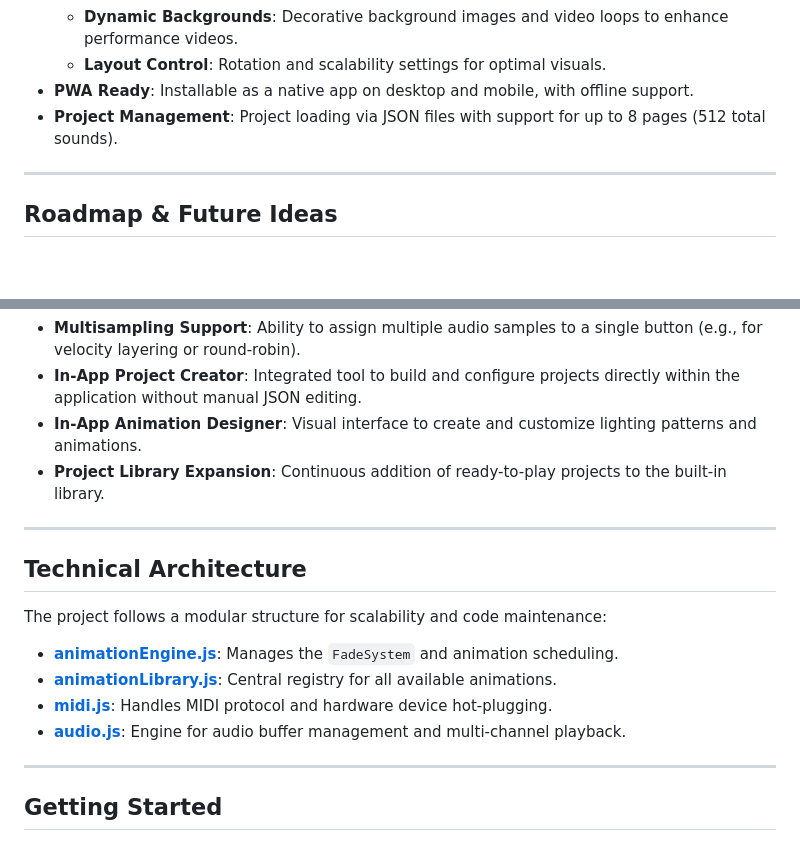
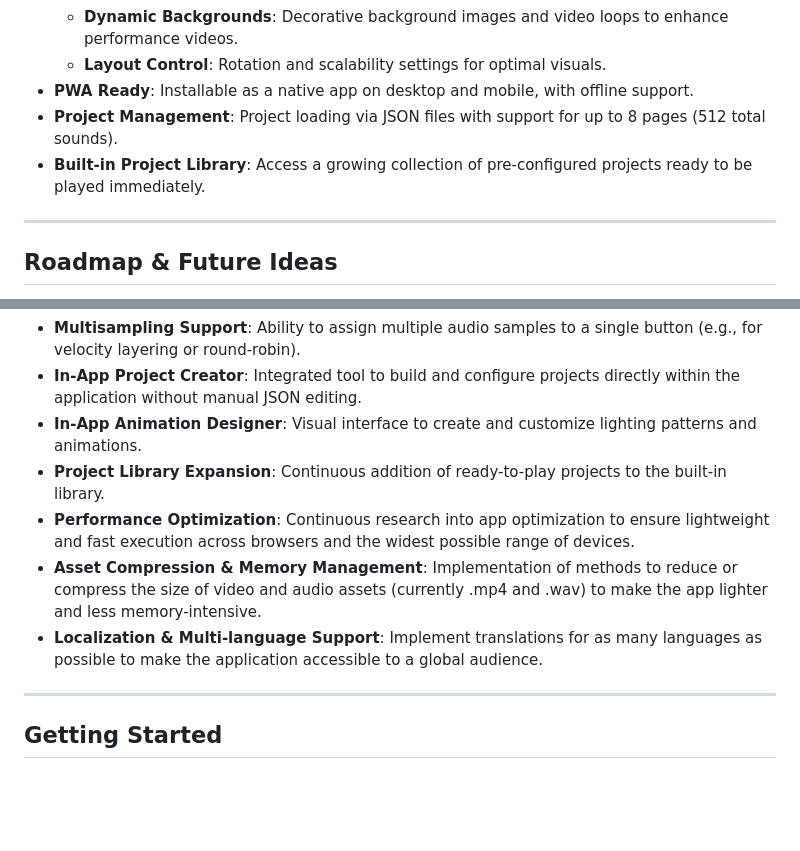
Before and after one commit to CupoMeridio/Launchpad-Online, a Markdown page: README.md, 2 parts joined by grey strips. GitHub-like rendering; blank space fills up the shorter version.

Commit message:
docs: update README with new features and future plans
Add the "Built-in Project Library" feature to the list of current features.
Replace the "Technical Architecture" section with expanded future development plans, including performance optimization, asset compression, and localization.

```diff
--- a/README.md
+++ b/README.md
@@ -38,6 +38,7 @@ The project serves as a specialized alternative to Ableton Live, focusing exclus
   - **Layout Control**: Rotation and scalability settings for optimal visuals.
 - **PWA Ready**: Installable as a native app on desktop and mobile, with offline support.
 - **Project Management**: Project loading via JSON files with support for up to 8 pages (512 total sounds).
+- **Built-in Project Library**: Access a growing collection of pre-configured projects ready to be played immediately.
 
 ---
 
@@ -49,17 +50,9 @@ Planned features for future development:
 - **In-App Project Creator**: Integrated tool to build and configure projects directly within the application without manual JSON editing.
 - **In-App Animation Designer**: Visual interface to create and customize lighting patterns and animations.
 - **Project Library Expansion**: Continuous addition of ready-to-play projects to the built-in library.
-
----
-
-## Technical Architecture
-
-The project follows a modular structure for scalability and code maintenance:
-
-- **[animationEngine.js](file:///js/animationEngine.js)**: Manages the `FadeSystem` and animation scheduling.
-- **[animationLibrary.js](file:///js/animationLibrary.js)**: Central registry for all available animations.
-- **[midi.js](file:///js/midi.js)**: Handles MIDI protocol and hardware device hot-plugging.
-- **[audio.js](file:///js/audio.js)**: Engine for audio buffer management and multi-channel playback.
+- **Performance Optimization**: Continuous research into app optimization to ensure lightweight and fast execution across browsers and the widest possible range of devices.
+- **Asset Compression & Memory Management**: Implementation of methods to reduce or compress the size of video and audio assets (currently .mp4 and .wav) to make the app lighter and less memory-intensive.
+- **Localization & Multi-language Support**: Implement translations for as many languages as possible to make the application accessible to a global audience.
 
 ---
 
```
